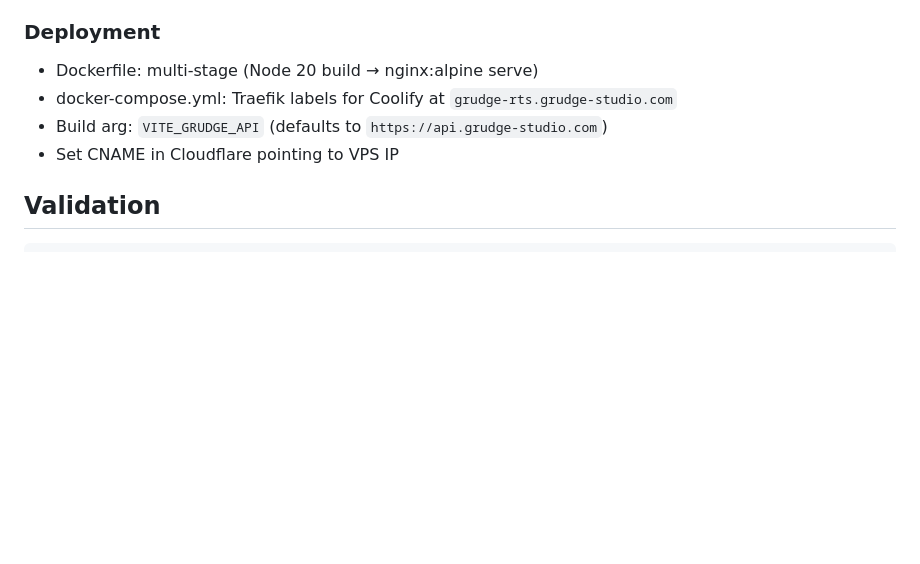
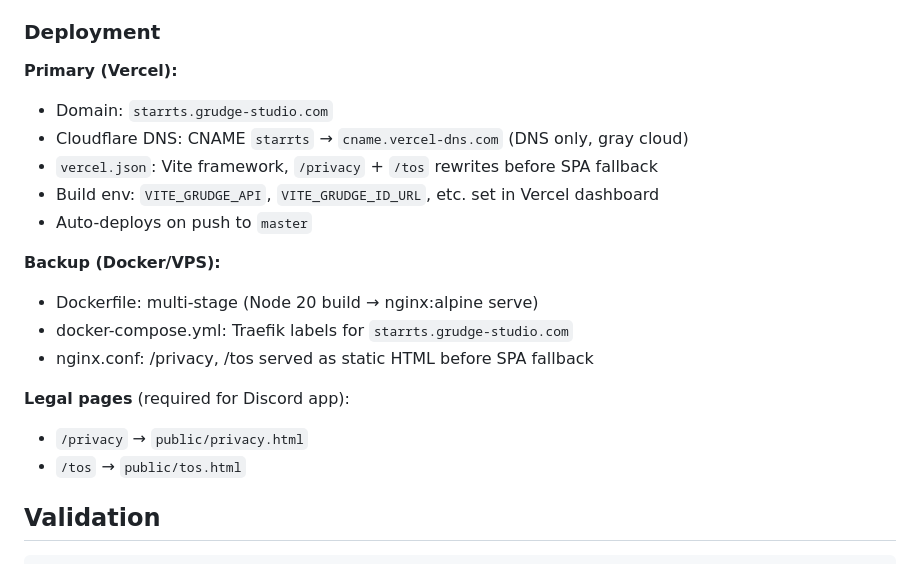
Before and after one commit to MolochDaGod/GrudgeSpaceRTS, a Markdown page: SKILL.md, the part around one of its changes. Drawn GitHub-style; blank space fills up the shorter version.

````diff
--- a/SKILL.md
+++ b/SKILL.md
@@ -175,10 +272,21 @@ Selectable in Commander Select modal before launch:
 6. Deposits resources, returns to `idle`
 
 ### Deployment
+**Primary (Vercel):**
+- Domain: `starrts.grudge-studio.com`
+- Cloudflare DNS: CNAME `starrts` → `cname.vercel-dns.com` (DNS only, gray cloud)
+- `vercel.json`: Vite framework, `/privacy` + `/tos` rewrites before SPA fallback
+- Build env: `VITE_GRUDGE_API`, `VITE_GRUDGE_ID_URL`, etc. set in Vercel dashboard
+- Auto-deploys on push to `master`
+
+**Backup (Docker/VPS):**
 - Dockerfile: multi-stage (Node 20 build → nginx:alpine serve)
-- docker-compose.yml: Traefik labels for Coolify at `grudge-rts.grudge-studio.com`
-- Build arg: `VITE_GRUDGE_API` (defaults to `https://api.grudge-studio.com`)
-- Set CNAME in Cloudflare pointing to VPS IP
+- docker-compose.yml: Traefik labels for `starrts.grudge-studio.com`
+- nginx.conf: /privacy, /tos served as static HTML before SPA fallback
+
+**Legal pages** (required for Discord app):
+- `/privacy` → `public/privacy.html`
+- `/tos` → `public/tos.html`
 
 ## Validation
 ```bash
````
Also changed, not shown: other parts of SKILL.md (+104 -7 lines).
